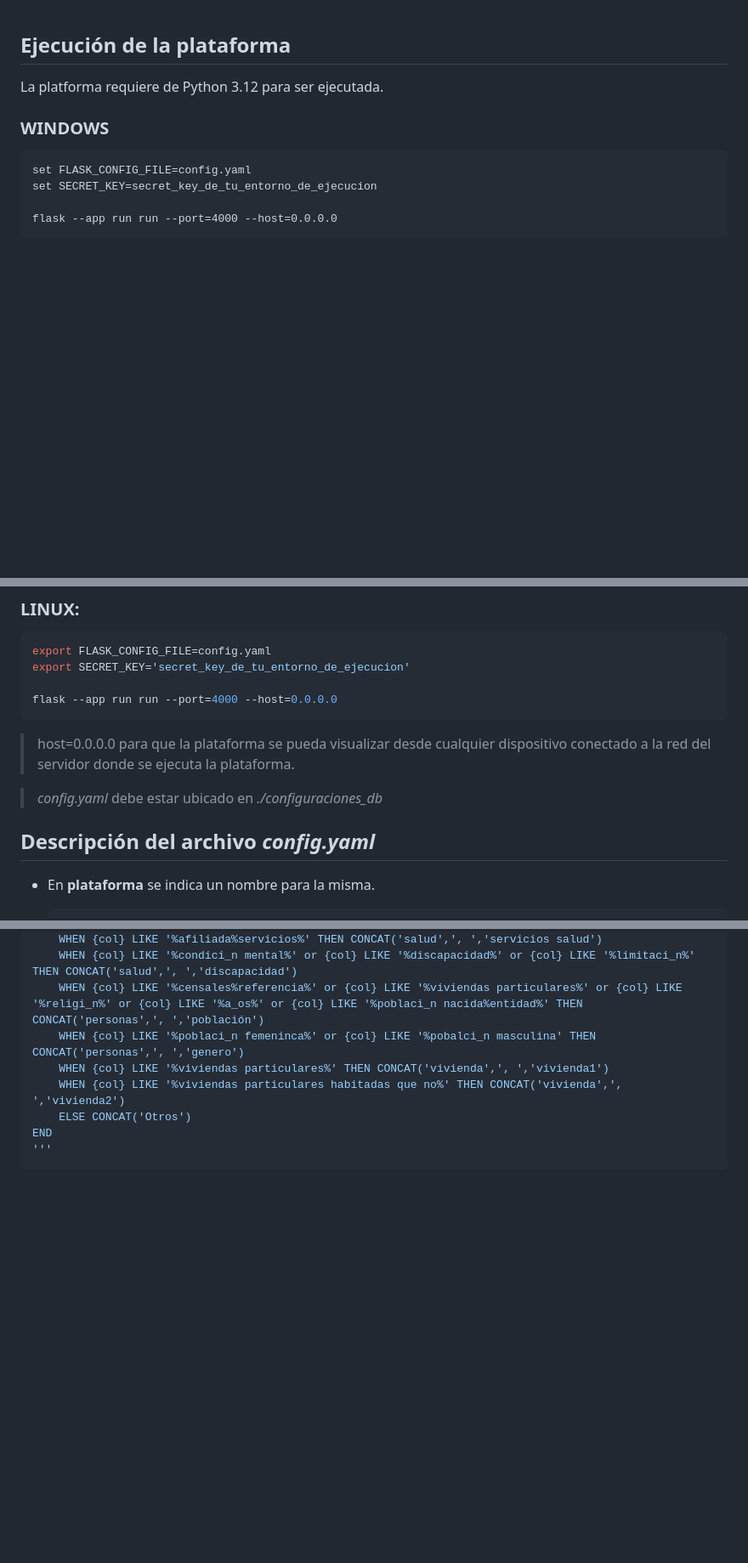
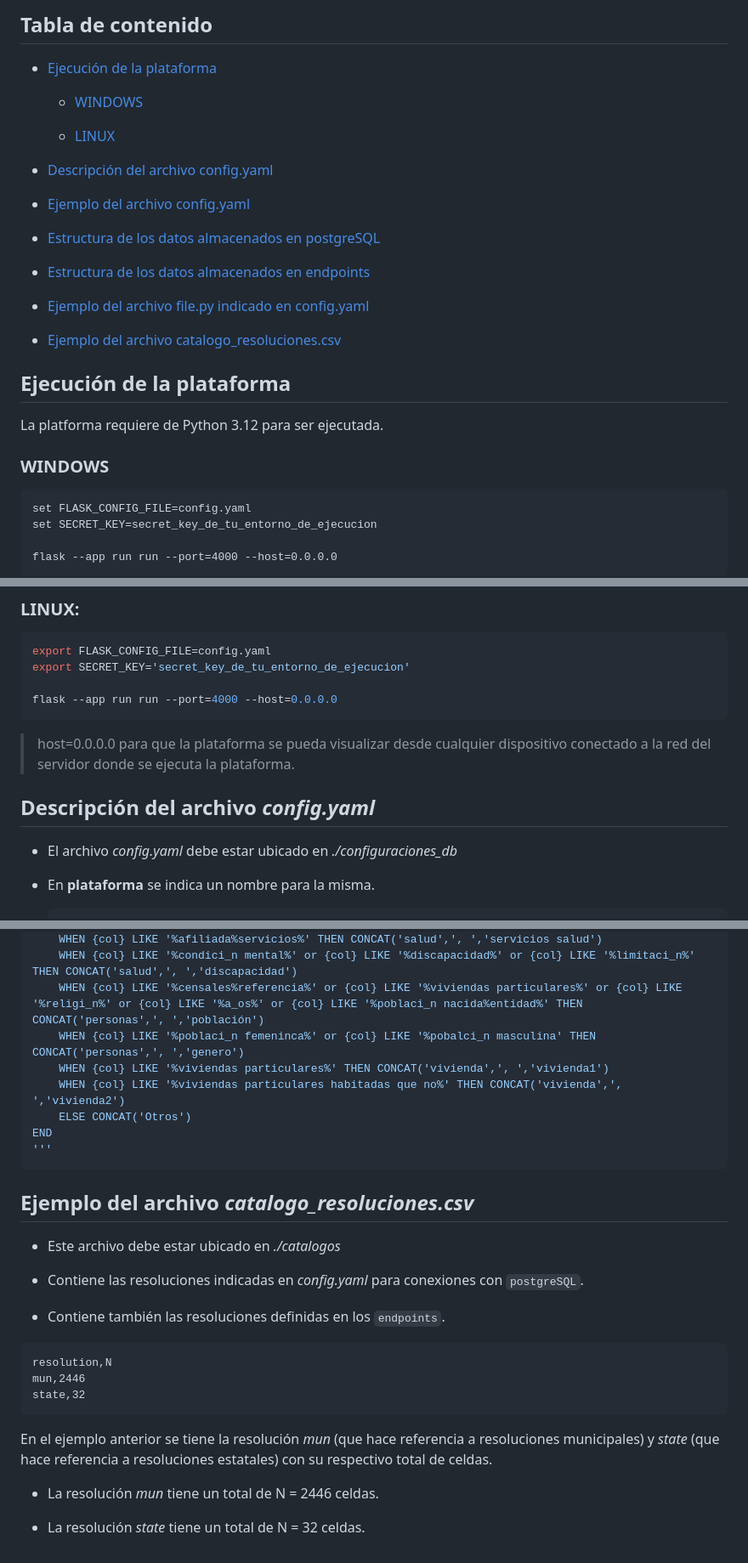
Before and after one commit to RodrigoRiveraRico/WebPruebaShowVariables, a Markdown page: README.md, 3 parts joined by grey strips. Shown: that part at 85% size. GitHub-like rendering; blank space fills up the shorter version.

````diff
--- a/README.md
+++ b/README.md
@@ -1,3 +1,23 @@
+## Tabla de contenido
+
+* [Ejecución de la plataforma](#ejecución-de-la-plataforma)
+
+  * [WINDOWS](#windows)
+
+  * [LINUX](#linux)
+
+* [Descripción del archivo config.yaml](#descripción-del-archivo-configyaml)
+
+* [Ejemplo del archivo config.yaml](#ejemplo-del-archivo-configyaml)
+
+* [Estructura de los datos almacenados en postgreSQL](#estructura-de-los-datos-almacenados-en-postgresql)
+
+* [Estructura de los datos almacenados en endpoints](#estructura-de-los-datos-almacenados-en-endpoints)
+
+* [Ejemplo del archivo file.py indicado en config.yaml](#ejemplo-del-archivo-filepy-indicado-en-configyaml)
+
+* [Ejemplo del archivo catalogo_resoluciones.csv](#ejemplo-del-archivo-catalogo_resolucionescsv)
+
 ## Ejecución de la plataforma
 La platforma requiere de Python 3.12 para ser ejecutada.
 
@@ -21,9 +41,9 @@ flask --app run run --port=4000 --host=0.0.0.0
 
 > host=0.0.0.0 para que la plataforma se pueda visualizar desde cualquier dispositivo conectado a la red del servidor donde se ejecuta la plataforma.
 
-> _config.yaml_ debe estar ubicado en _./configuraciones_db_
+## Descripción del archivo _config.yaml_
 
-## Descripción del archivo _config.yaml_
+* El archivo _config.yaml_ debe estar ubicado en _./configuraciones_db_
 
 * En **plataforma** se indica un nombre para la misma.
 
@@ -180,3 +245,23 @@ CASE
 END
 '''
 ```
+
+## Ejemplo del archivo _catalogo\_resoluciones.csv_
+
+* Este archivo debe estar ubicado en _./catalogos_
+
+* Contiene las resoluciones indicadas en _config.yaml_ para conexiones con `postgreSQL`.
+
+* Contiene también las resoluciones definidas en los `endpoints`.
+
+```
+resolution,N
+mun,2446
+state,32
+```
+
+En el ejemplo anterior se tiene la resolución _mun_ (que hace referencia a resoluciones municipales) y _state_ (que hace referencia a resoluciones estatales) con su respectivo total de celdas.
+
+* La resolución _mun_ tiene un total de N = 2446 celdas.
+
+* La resolución _state_ tiene un total de N = 32 celdas.
````
Also changed, not shown: other parts of README.md (+45 -0 lines).
